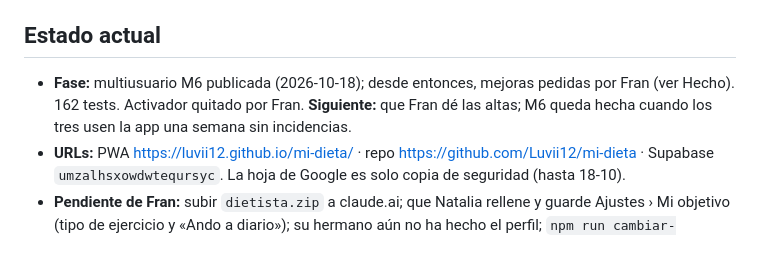
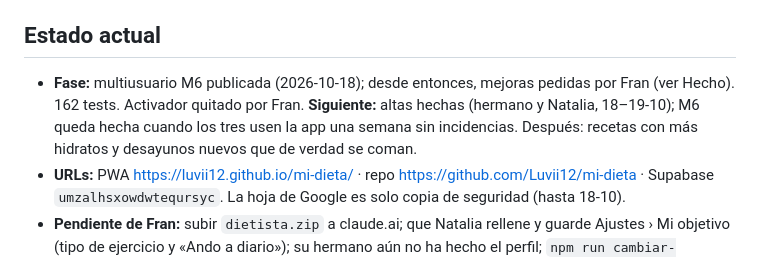
Before and after one commit to Luvii12/mi-dieta, a Markdown page: docs/PROGRESO.md, the part around the change. GitHub-like rendering.

Commit message:
PROGRESO: altas hechas y siguiente paso
Co-Authored-By: Claude Opus 5.5 <noreply@anthropic.com>

```diff
--- a/docs/PROGRESO.md
+++ b/docs/PROGRESO.md
@@ -3,7 +3,7 @@
 > Memoria entre sesiones. Claude Code lo lee al empezar y lo actualiza al terminar cada tarea o antes de `/clear`. Mantenerlo por debajo de ~80 líneas: resumir lo antiguo.
 
 ## Estado actual
-- **Fase:** multiusuario M6 publicada (2026-10-18); desde entonces, mejoras pedidas por Fran (ver Hecho). 162 tests. Activador quitado por Fran. **Siguiente:** que Fran dé las altas; M6 queda hecha cuando los tres usen la app una semana sin incidencias.
+- **Fase:** multiusuario M6 publicada (2026-10-18); desde entonces, mejoras pedidas por Fran (ver Hecho). 162 tests. Activador quitado por Fran. **Siguiente:** altas hechas (hermano y Natalia, 18–19-10); M6 queda hecha cuando los tres usen la app una semana sin incidencias. Después: recetas con más hidratos y desayunos nuevos que de verdad se coman.
 - **URLs:** PWA https://luvii12.github.io/mi-dieta/ · repo https://github.com/Luvii12/mi-dieta · Supabase `umzalhsxowdwteqursyc`. La hoja de Google es solo copia de seguridad (hasta 18-10).
 - **Pendiente de Fran:** subir `dietista.zip` a claude.ai; que Natalia rellene y guarde Ajustes › Mi objetivo (tipo de ejercicio y «Ando a diario»); su hermano aún no ha hecho el perfil; `npm run cambiar-contrasena` en una terminal propia (la cuenta real aún tiene la contraseña débil de pruebas; no cambiarla desde la app, o los scripts dejan de entrar); opcional, hacerse administrador por SQL (`docs/SUPABASE.md` §8).
 - **Publicar:** push a `main` (sube `VERSION` en `web/sw.js`).
```
